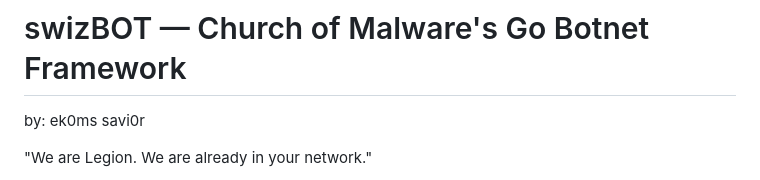
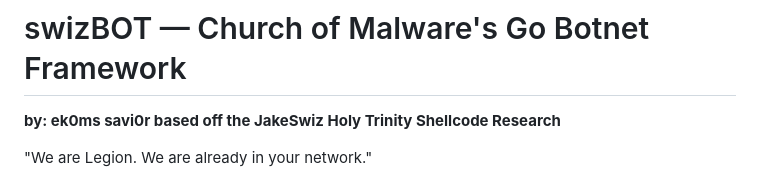
Before and after one commit to ekomsSavior/swizBOT, a Markdown page: README.md, the part around the change. GitHub-like rendering.

```diff
--- a/README.md
+++ b/README.md
@@ -2,7 +2,7 @@
 
 # swizBOT — Church of Malware's Go Botnet Framework
 
- by: ek0ms savi0r
+ **by: ek0ms savi0r based off the JakeSwiz Holy Trinity Shellcode Research**
 
 "We are Legion. We are already in your network."
 
```
